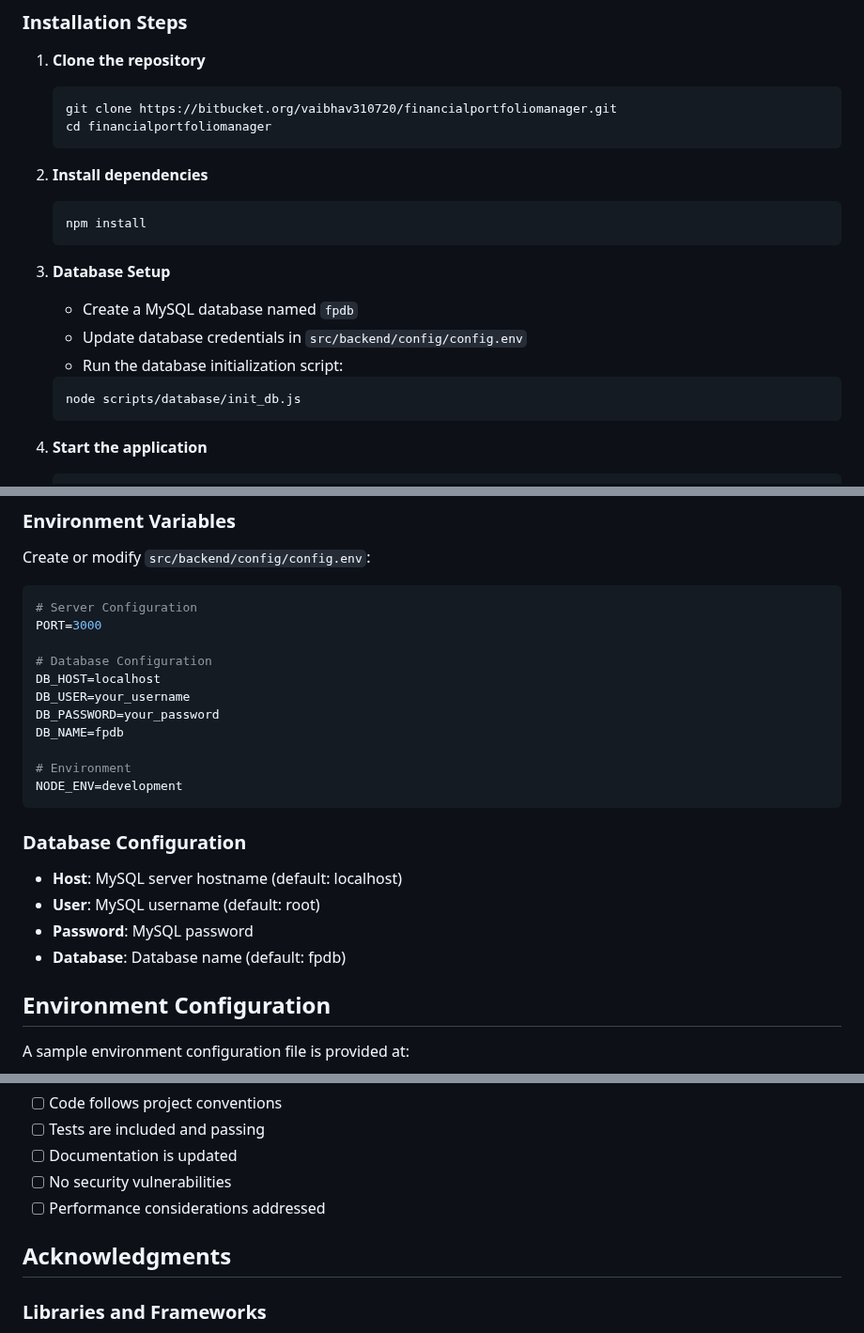
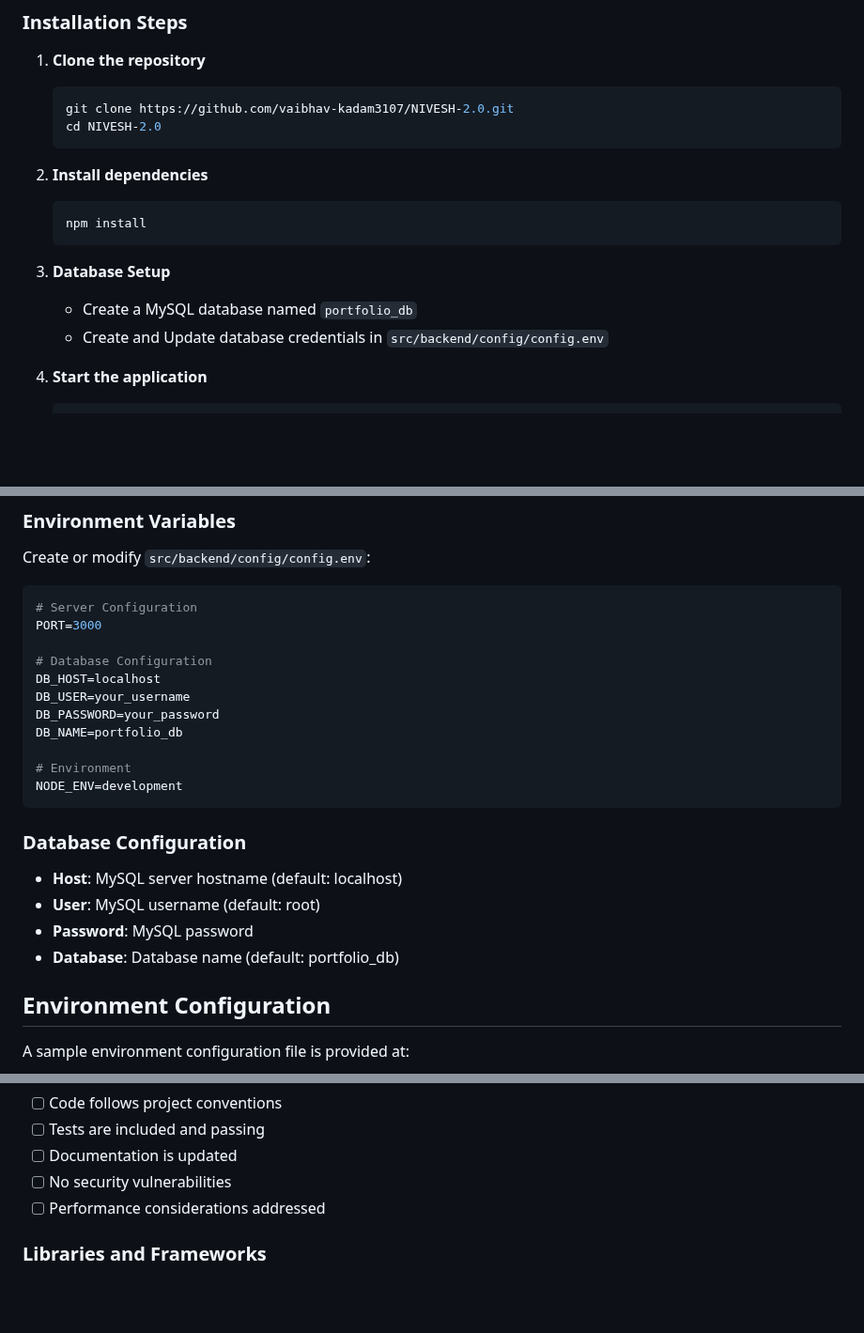
Before and after one commit to vaibhav-kadam3107/NIVESH-2.0, a Markdown page: README.md, 3 parts joined by grey strips. Shown at 94% size. GitHub-like rendering; blank space fills up the shorter version.

````diff
--- a/README.md
+++ b/README.md
@@ -23,8 +23,8 @@ The Financial Portfolio Management System is a comprehensive web-based applicati
 
 1. **Clone the repository**
    ```bash
-   git clone https://bitbucket.org/vaibhav310720/financialportfoliomanager.git
-   cd financialportfoliomanager
+   git clone https://github.com/vaibhav-kadam3107/NIVESH-2.0.git
+   cd NIVESH-2.0
    ```
 
 2. **Install dependencies**
@@ -33,12 +33,8 @@ The Financial Portfolio Management System is a comprehensive web-based applicati
    ```
 
 3. **Database Setup**
-   - Create a MySQL database named `fpdb`
-   - Update database credentials in `src/backend/config/config.env`
-   - Run the database initialization script:
-   ```bash
-   node scripts/database/init_db.js
-   ```
+   - Create a MySQL database named `portfolio_db`
+   - Create and Update database credentials in `src/backend/config/config.env`
 
 4. **Start the application**
    ```bash
@@ -66,7 +62,7 @@ PORT=3000
 DB_HOST=localhost
 DB_USER=your_username
 DB_PASSWORD=your_password
-DB_NAME=fpdb
+DB_NAME=portfolio_db
 
 # Environment
 NODE_ENV=development
@@ -76,7 +72,7 @@ NODE_ENV=development
 - **Host**: MySQL server hostname (default: localhost)
 - **User**: MySQL username (default: root)
 - **Password**: MySQL password
-- **Database**: Database name (default: fpdb)
+- **Database**: Database name (default: portfolio_db)
 
 ## Environment Configuration
 
@@ -461,8 +457,6 @@ npm test -- tests/unit/api.test.js
 - [ ] No security vulnerabilities
 - [ ] Performance considerations addressed
 
-## Acknowledgments
-
 ### Libraries and Frameworks
 - **Express.js**: Web application framework
 - **MySQL2**: Database connectivity
````
